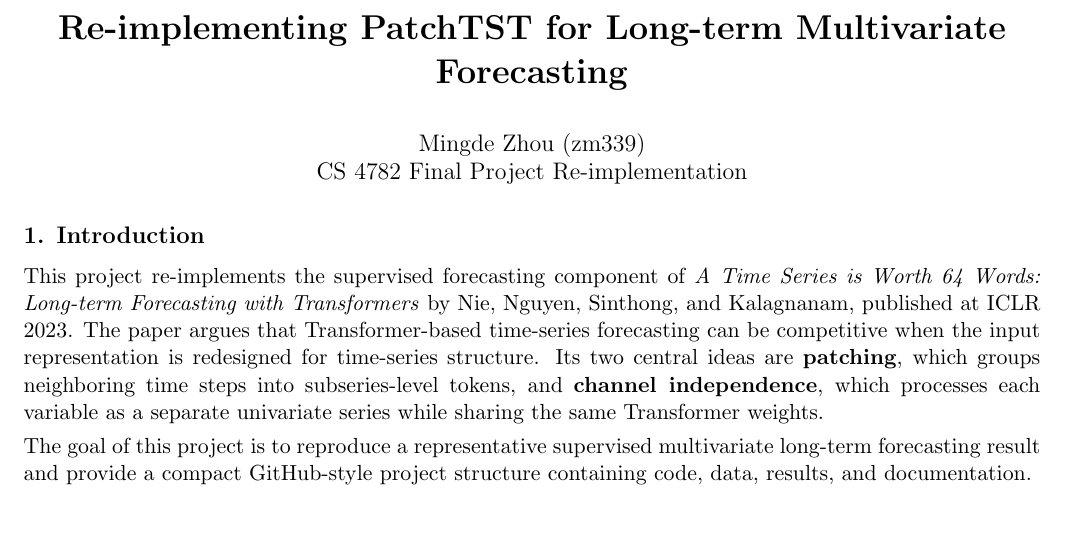
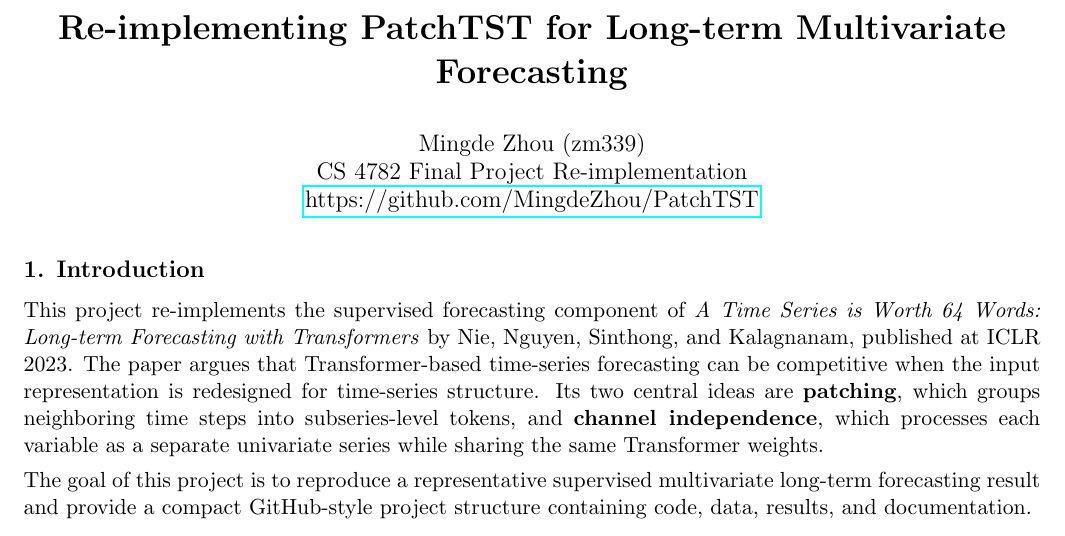
Before and after one commit to MingdeZhou/PatchTST, a LaTeX document (report/report.tex): part of page 1 of 2, cut so that both start at the same text. Compiled offline with pdfLaTeX.

Commit message:
report pdf

```diff
--- a/report/patchtst_2page_report.tex
+++ b/report/report.tex
@@ -13,7 +13,7 @@
 \titleformat{\section}{\large\bfseries}{\thesection.}{0.45em}{}
 
 \title{\vspace{-1.2em}\textbf{Re-implementing PatchTST for Long-term Multivariate Forecasting}}
-\author{Mingde Zhou (zm339) \\ CS 4782 Final Project Re-implementation}
+\author{Mingde Zhou (zm339) \\ CS 4782 Final Project Re-implementation \\ \href{https://github.com/MingdeZhou/PatchTST}{https://github.com/MingdeZhou/PatchTST}}
 \date{}
 
 \begin{document}
```
Also changed, not shown: README.md, report/report.pdf (added).
